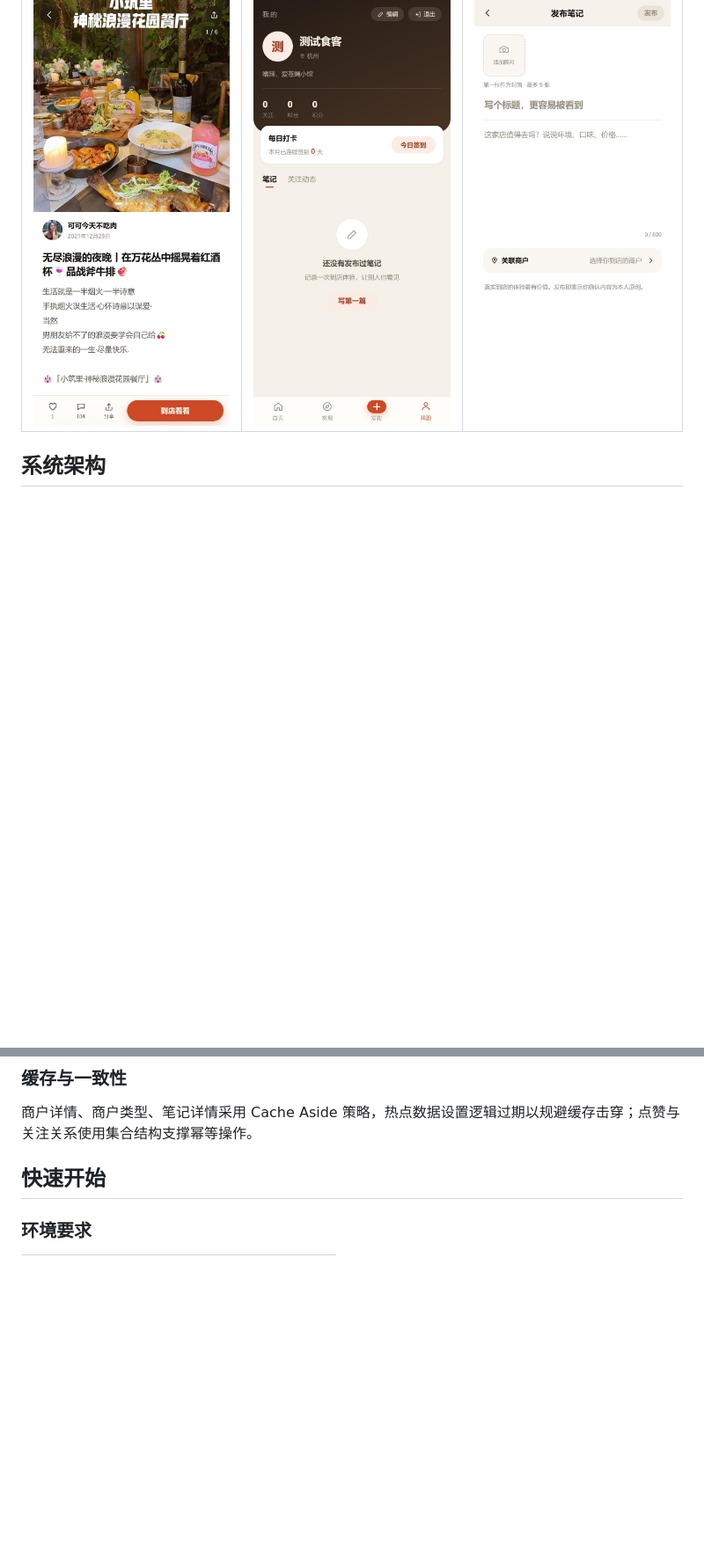
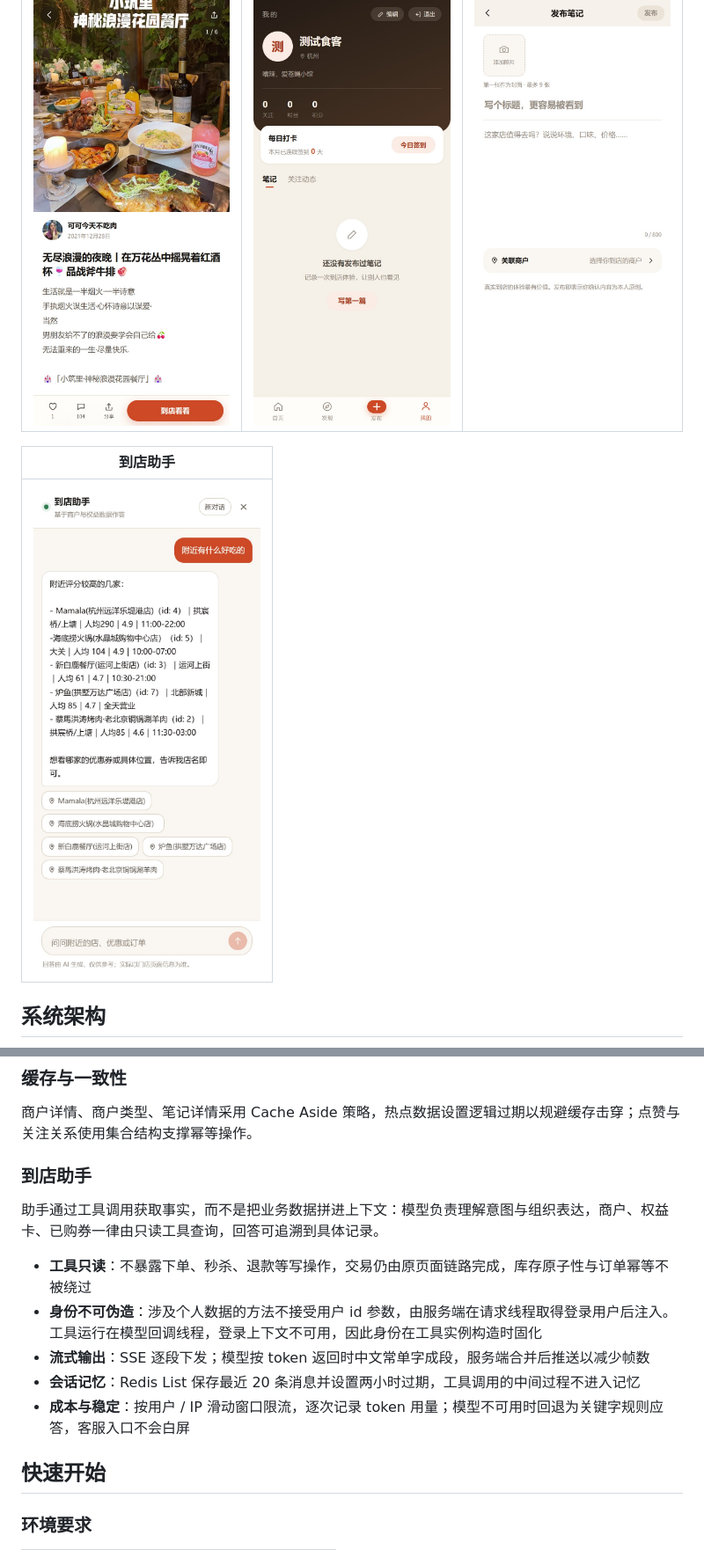
Before and after one commit to Sifeisen777/shifu, a Markdown page: README.md, 2 parts joined by grey strips. Shown at 88% size. Drawn GitHub-style; pictures changed too: docs/screenshots/assistant.jpg (added); blank space fills up the shorter version.

````diff
--- a/README.md
+++ b/README.md
@@ -40,6 +43,10 @@
 | :---: | :---: | :---: |
 | ![笔记详情](docs/screenshots/note-detail.jpg) | ![个人主页](docs/screenshots/profile.jpg) | ![发布笔记](docs/screenshots/publish.jpg) |
 
+| 到店助手 |
+| :---: |
+| ![到店助手](docs/screenshots/assistant.jpg) |
+
 ## 系统架构
 
 ```mermaid
@@ -87,6 +97,16 @@ flowchart LR
 ### 缓存与一致性
 
 商户详情、商户类型、笔记详情采用 Cache Aside 策略，热点数据设置逻辑过期以规避缓存击穿；点赞与关注关系使用集合结构支撑幂等操作。
+
+### 到店助手
+
+助手通过工具调用获取事实，而不是把业务数据拼进上下文：模型负责理解意图与组织表达，商户、权益卡、已购券一律由只读工具查询，回答可追溯到具体记录。
+
+- **工具只读**：不暴露下单、秒杀、退款等写操作，交易仍由原页面链路完成，库存原子性与订单幂等不被绕过
+- **身份不可伪造**：涉及个人数据的方法不接受用户 id 参数，由服务端在请求线程取得登录用户后注入。工具运行在模型回调线程，登录上下文不可用，因此身份在工具实例构造时固化
+- **流式输出**：SSE 逐段下发；模型按 token 返回时中文常单字成段，服务端合并后推送以减少帧数
+- **会话记忆**：Redis List 保存最近 20 条消息并设置两小时过期，工具调用的中间过程不进入记忆
+- **成本与稳定**：按用户 / IP 滑动窗口限流，逐次记录 token 用量；模型不可用时回退为关键字规则应答，客服入口不会白屏
 
 ## 快速开始
 
````
Also changed, not shown: other parts of README.md (+21 -1 lines), docs/到店助手.md (added, +97 -0 lines), frontend/README.md (+2 -0 lines), 4 other files.
